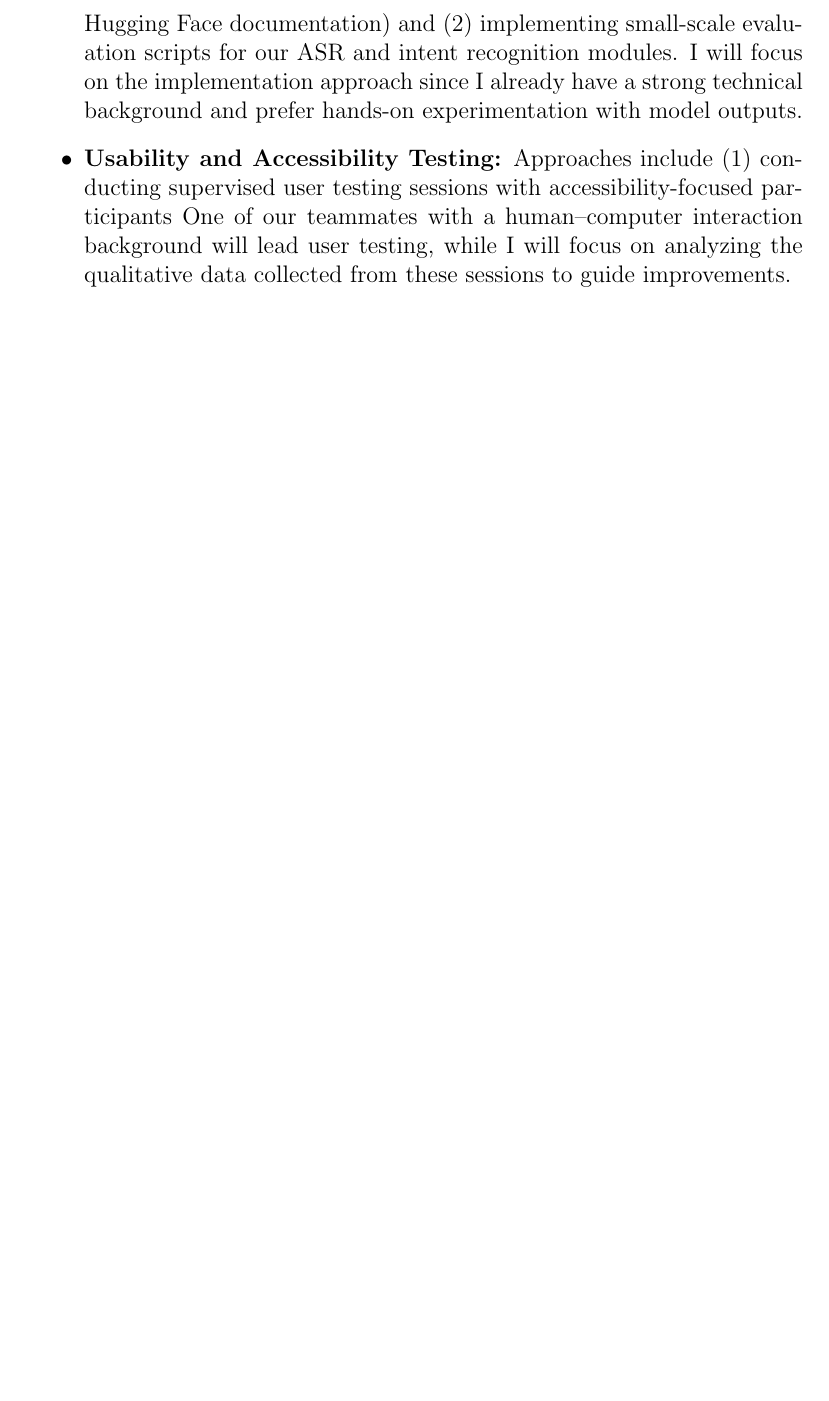
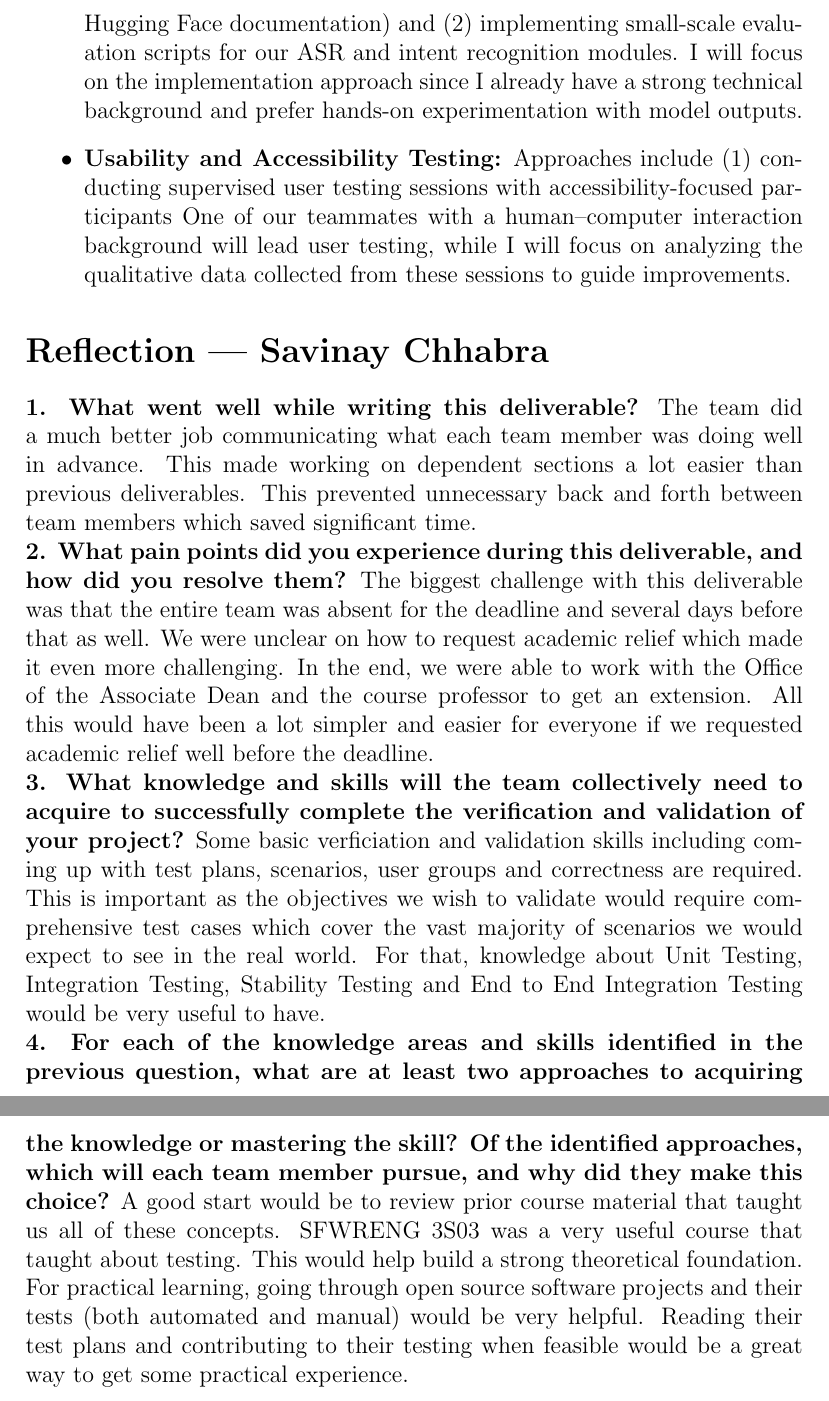
Before and after one commit to gkpodder/Capstone, a LaTeX document (docs/VnVPlan/VnVPlan.tex): part of page 34 of 34 before the commit and two parts of pages 34 and 35 of 35 after it, the two joined at a grey line, cut so that both start at the same text, the shorter picture padded with empty space. Compiled offline with pdfLaTeX.

Commit message:
Added Savinay Reflection

```diff
--- a/docs/VnVPlan/VnVPlan.tex
+++ b/docs/VnVPlan/VnVPlan.tex
@@ -1241,4 +1241,44 @@ like LLMs:
     the qualitative data collected from these sessions to guide improvements.
 \end{itemize}
 
+
+
+
+\section*{Reflection --- Savinay Chhabra}
+
+\textbf{1. What went well while writing this deliverable?}
+The team did a much better job communicating what each team member was doing
+well in advance. This made working on dependent sections a lot easier than
+previous deliverables. This prevented unnecessary back and forth between team
+members which saved significant time.
+
+\noindent\textbf{2. What pain points did you experience during this deliverable, and how
+did you resolve them?}
+The biggest challenge with this deliverable was that the entire team was absent
+for the deadline and several days before that as well. We were unclear on how to
+request academic relief which made it even more challenging. In the end, we were
+able to work with the Office of the Associate Dean and the course professor to
+get an extension. All this would have been a lot simpler and easier for everyone
+if we requested academic relief well before the deadline.
+
+\noindent\textbf{3. What knowledge and skills will the team collectively need to acquire
+to successfully complete the verification and validation of your project?}
+Some basic verficiation and validation skills including coming up with test plans,
+scenarios, user groups and correctness are required. This is important as the
+objectives we wish to validate would require comprehensive test cases which
+cover the vast majority of scenarios we would expect to see in the real world.
+For that, knowledge about Unit Testing, Integration Testing, Stability Testing
+and End to End Integration Testing would be very useful to have.
+
+\noindent\textbf{4. For each of the knowledge areas and skills identified in the
+previous question, what are at least two approaches to acquiring the knowledge
+or mastering the skill? Of the identified approaches, which will each team
+member pursue, and why did they make this choice?}
+A good start would be to review prior course material that taught us all of
+these concepts. SFWRENG 3S03 was a very useful course that taught about testing.
+This would help build a strong theoretical foundation. For practical learning,
+going through open source software projects and their tests (both automated and
+manual) would be very helpful. Reading their test plans and contributing to their
+testing when feasible would be a great way to get some practical experience.
+
 \end{document}
```
Also changed, not shown: docs/VnVPlan/VnVPlan.pdf (added).
